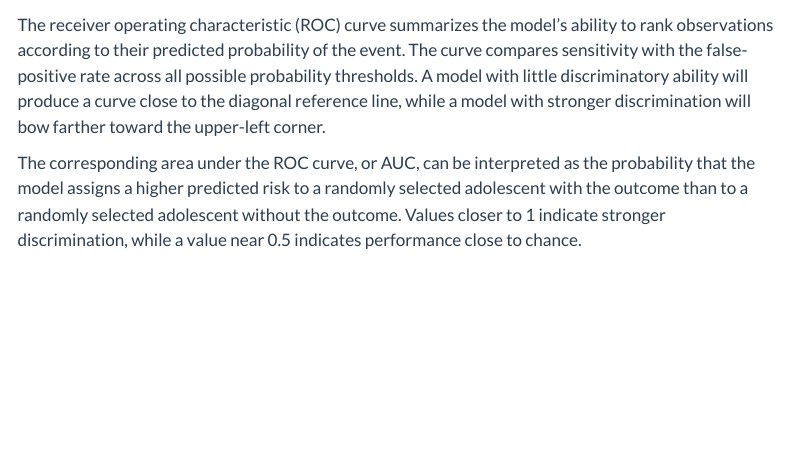
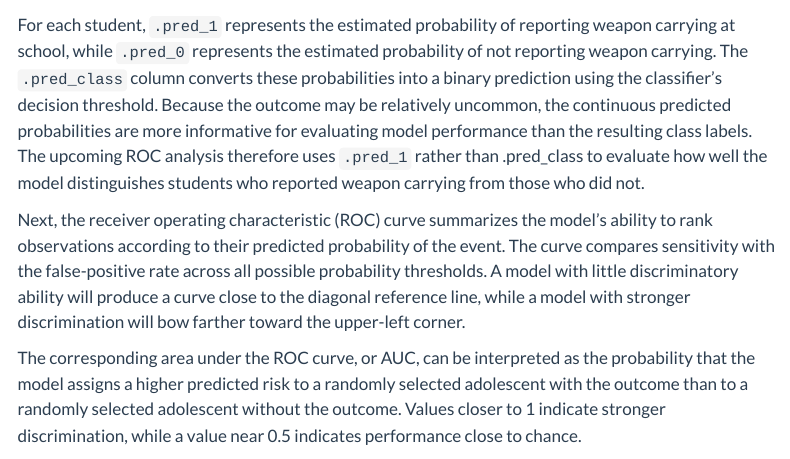
Before and after one commit to dsoto1219/quarto-website, a Quarto document (models/logistic.qmd): the page in a window 1100 px wide, from 4790 px down. Rendered offline with R 4.5, knitr and Pandoc in place of Quarto, with nearby package versions; some code elsewhere in the file could not run offline; menus at the side of the page are left out; common packages that the code uses without loading them are loaded.

Commit message:
Add paragraph about `weapon_pred`

````diff
--- a/models/logistic.qmd
+++ b/models/logistic.qmd
@@ -160,7 +160,11 @@ weapon_pred <-
 weapon_pred
 ```
 
-The receiver operating characteristic (ROC) curve summarizes the model's ability to rank observations according to their predicted probability of the event. The curve compares sensitivity with the false-positive rate across all possible probability thresholds. A model with little discriminatory ability will produce a curve close to the diagonal reference line, while a model with stronger discrimination will bow farther toward the upper-left corner.
+For each student, `.pred_1` represents the estimated probability of reporting weapon carrying at school, while `.pred_0` represents the estimated probability of not reporting weapon carrying. The `.pred_class` column converts these probabilities into a binary prediction using the classifier's decision threshold.
+Because the outcome may be relatively uncommon, the continuous predicted probabilities are more informative for evaluating model performance than the resulting class labels.
+The upcoming ROC analysis therefore uses `.pred_1` rather than .pred_class to evaluate how well the model distinguishes students who reported weapon carrying from those who did not.
+
+Next, the receiver operating characteristic (ROC) curve summarizes the model's ability to rank observations according to their predicted probability of the event. The curve compares sensitivity with the false-positive rate across all possible probability thresholds. A model with little discriminatory ability will produce a curve close to the diagonal reference line, while a model with stronger discrimination will bow farther toward the upper-left corner.
 
 The corresponding area under the ROC curve, or AUC, can be interpreted as the probability that the model assigns a higher predicted risk to a randomly selected adolescent with the outcome than to a randomly selected adolescent without the outcome. Values closer to 1 indicate stronger discrimination, while a value near 0.5 indicates performance close to chance.
 
````
